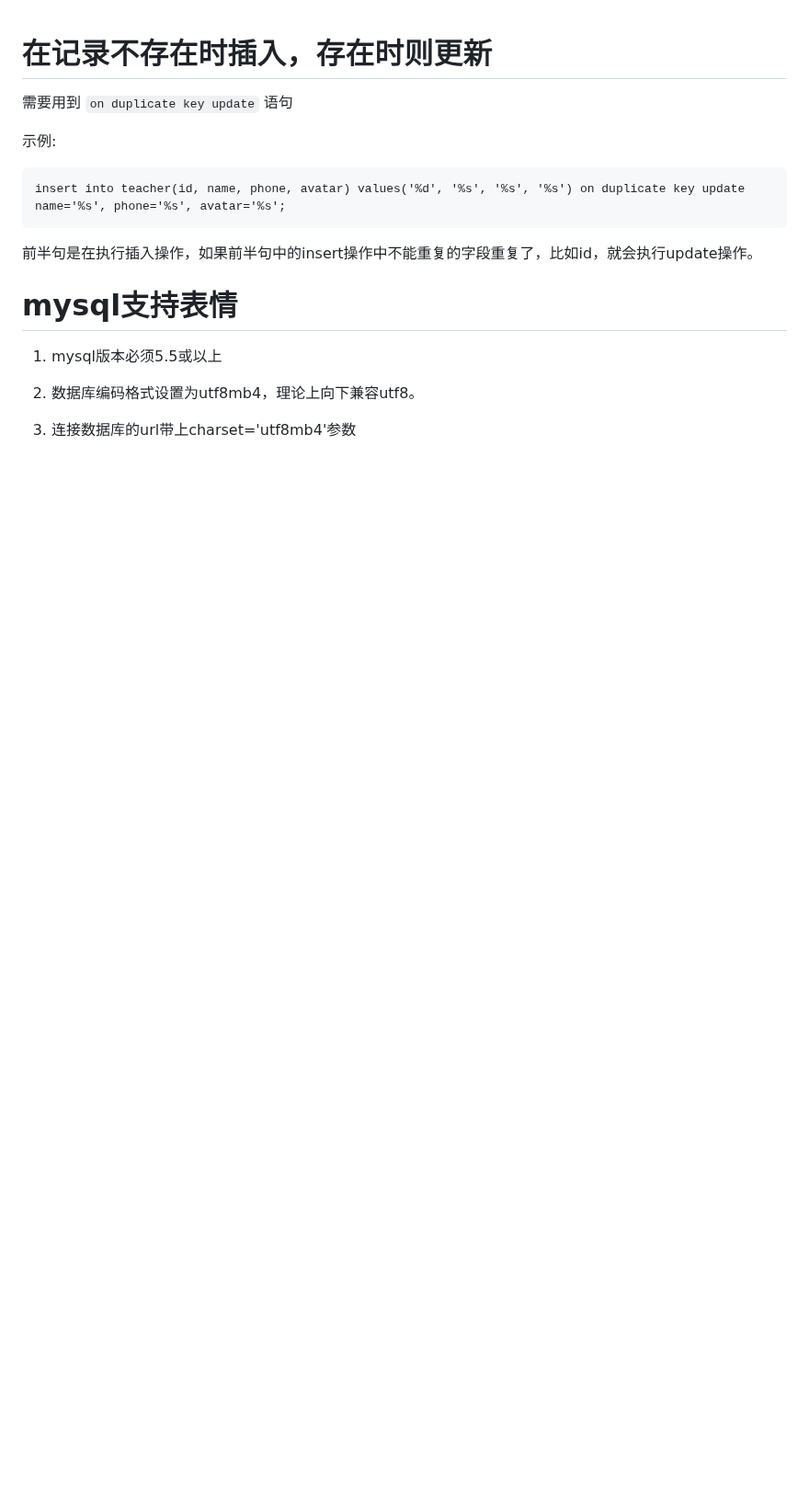
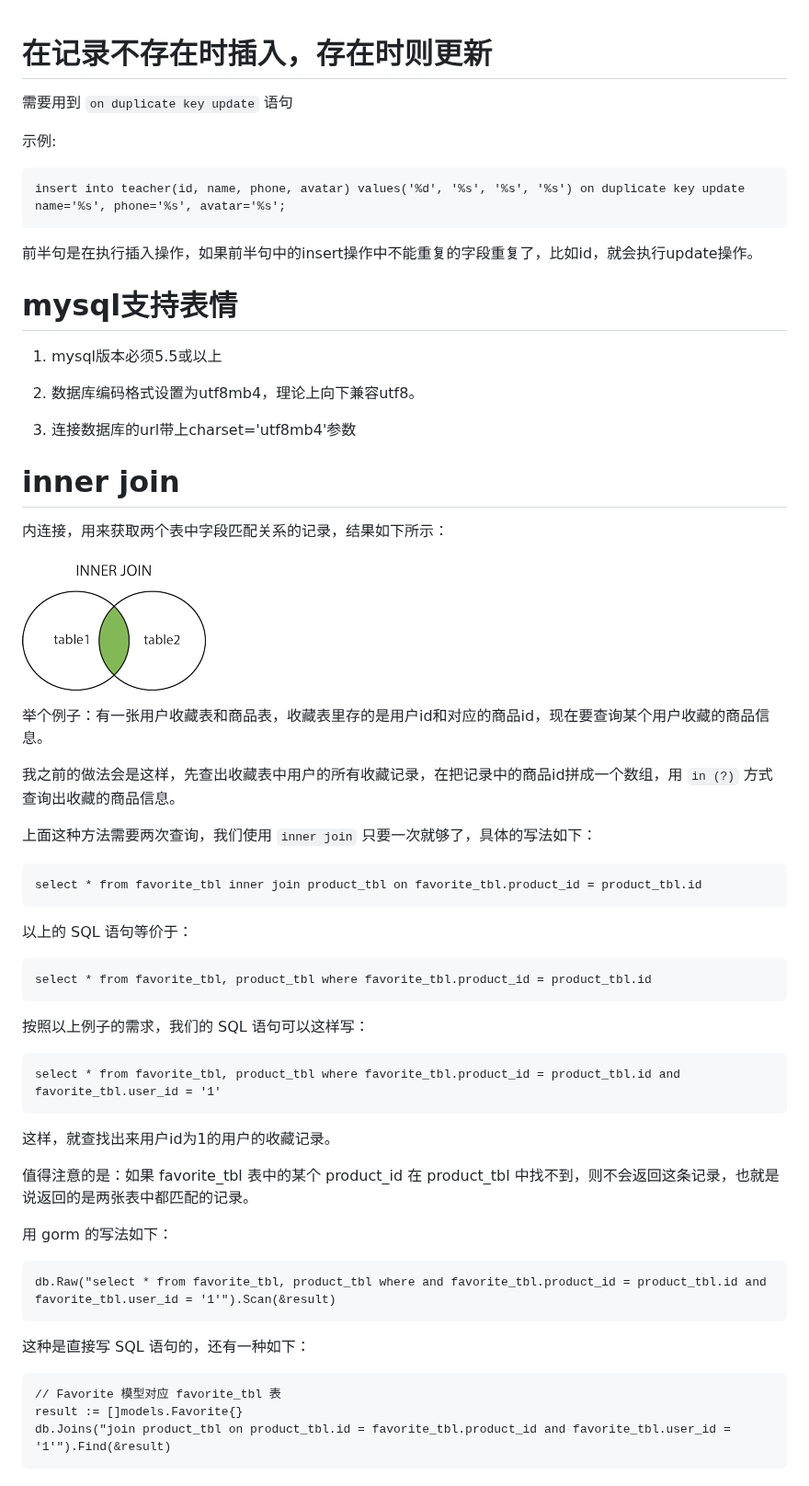
Before and after one commit to huangqiangqiang/notes, a Markdown page: mysql知识点.md, the part around the change. Shown at 92% size. Rendered like a GitHub page; pictures changed too: images/img_innerjoin.gif (added); blank space fills up the shorter version.

````diff
--- a/mysql知识点.md
+++ b/mysql知识点.md
@@ -16,3 +16,48 @@ insert into teacher(id, name, phone, avatar) values('%d', '%s', '%s', '%s') on d
 2. 数据库编码格式设置为utf8mb4，理论上向下兼容utf8。
 
 3. 连接数据库的url带上charset='utf8mb4'参数
+
+# inner join
+
+内连接，用来获取两个表中字段匹配关系的记录，结果如下所示：
+
+![inner join](./images/img_innerjoin.gif)
+
+举个例子：有一张用户收藏表和商品表，收藏表里存的是用户id和对应的商品id，现在要查询某个用户收藏的商品信息。
+
+我之前的做法会是这样，先查出收藏表中用户的所有收藏记录，在把记录中的商品id拼成一个数组，用 `in (?)` 方式查询出收藏的商品信息。
+
+上面这种方法需要两次查询，我们使用 `inner join` 只要一次就够了，具体的写法如下：
+
+```
+select * from favorite_tbl inner join product_tbl on favorite_tbl.product_id = product_tbl.id
+```
+
+以上的 SQL 语句等价于：
+
+```
+select * from favorite_tbl, product_tbl where favorite_tbl.product_id = product_tbl.id
+```
+
+按照以上例子的需求，我们的 SQL 语句可以这样写：
+
+```
+select * from favorite_tbl, product_tbl where favorite_tbl.product_id = product_tbl.id and favorite_tbl.user_id = '1'
+```
+
+这样，就查找出来用户id为1的用户的收藏记录。
+
+值得注意的是：如果 favorite_tbl 表中的某个 product_id 在 product_tbl 中找不到，则不会返回这条记录，也就是说返回的是两张表中都匹配的记录。
+
+用 gorm 的写法如下：
+
+```
+db.Raw("select * from favorite_tbl, product_tbl where and favorite_tbl.product_id = product_tbl.id and favorite_tbl.user_id = '1'").Scan(&result)
+```
+这种是直接写 SQL 语句的，还有一种如下：
+
+```
+// Favorite 模型对应 favorite_tbl 表
+result := []models.Favorite{}
+db.Joins("join product_tbl on product_tbl.id = favorite_tbl.product_id and favorite_tbl.user_id = '1'").Find(&result)
+```
````
